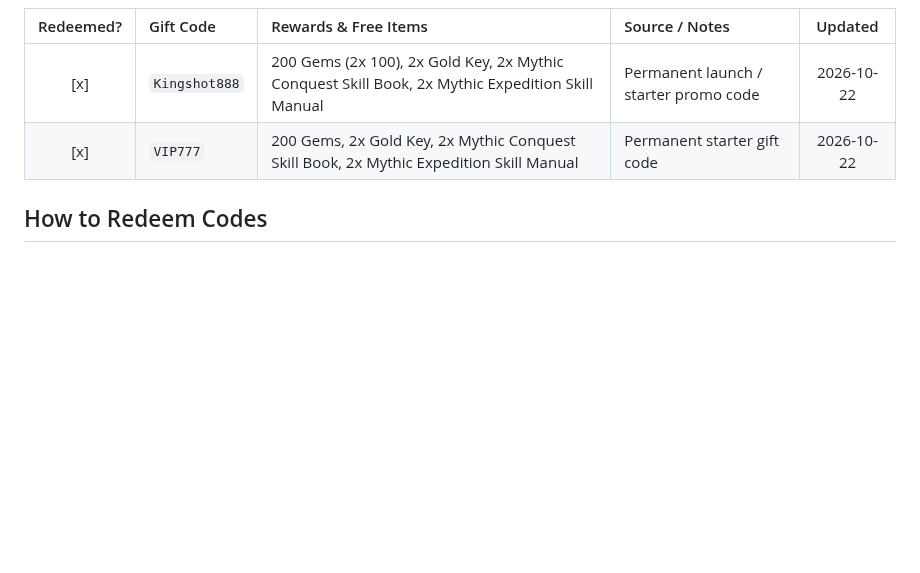
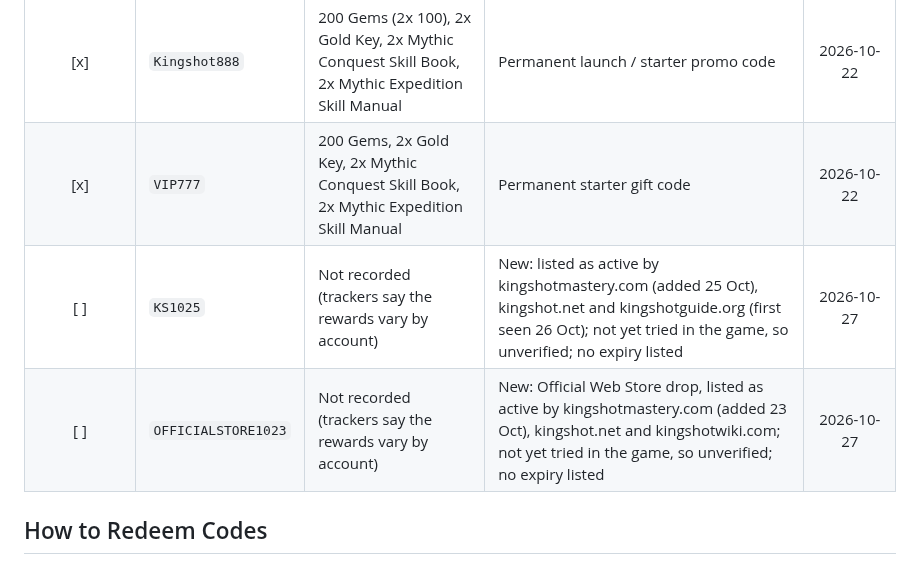
Before and after one commit to yanivil/kingshot, a Markdown page: codes.md, the part around the change. Drawn GitHub-style; blank space fills up the shorter version.

```diff
--- a/codes.md
+++ b/codes.md
@@ -16,6 +16,8 @@ Use the **Redeemed?** column to track which codes you have already claimed on yo
 | :---: | :--- | :--- | :--- | :---: |
 | [x] | `Kingshot888` | 200 Gems (2x 100), 2x Gold Key, 2x Mythic Conquest Skill Book, 2x Mythic Expedition Skill Manual | Permanent launch / starter promo code | 2026-10-22 |
 | [x] | `VIP777` | 200 Gems, 2x Gold Key, 2x Mythic Conquest Skill Book, 2x Mythic Expedition Skill Manual | Permanent starter gift code | 2026-10-22 |
+| [ ] | `KS1025` | Not recorded (trackers say the rewards vary by account) | New: listed as active by kingshotmastery.com (added 25 Oct), kingshot.net and kingshotguide.org (first seen 26 Oct); not yet tried in the game, so unverified; no expiry listed | 2026-10-27 |
+| [ ] | `OFFICIALSTORE1023` | Not recorded (trackers say the rewards vary by account) | New: Official Web Store drop, listed as active by kingshotmastery.com (added 23 Oct), kingshot.net and kingshotwiki.com; not yet tried in the game, so unverified; no expiry listed | 2026-10-27 |
 
 ## How to Redeem Codes
 
```
Also changed, not shown: CHANGELOG.md (+3 -0 lines).
